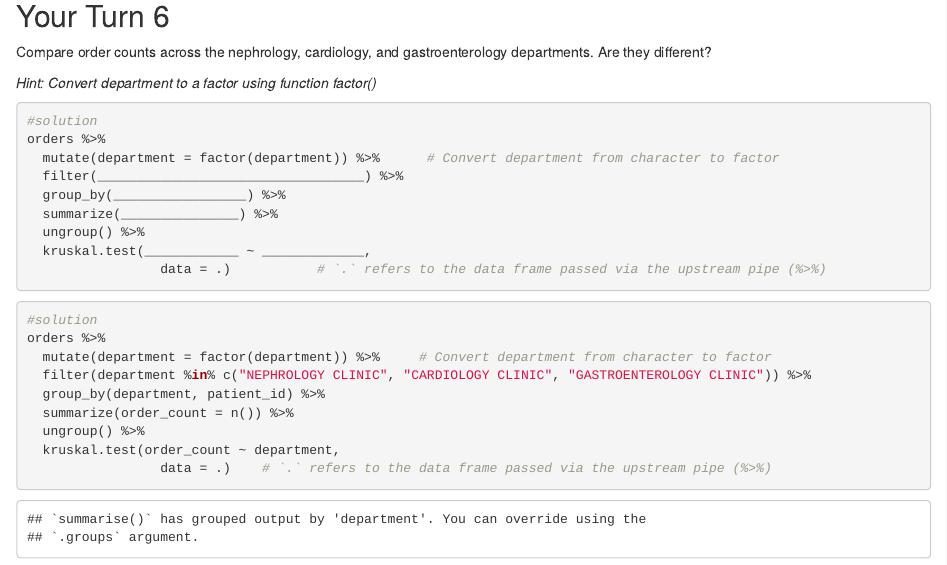
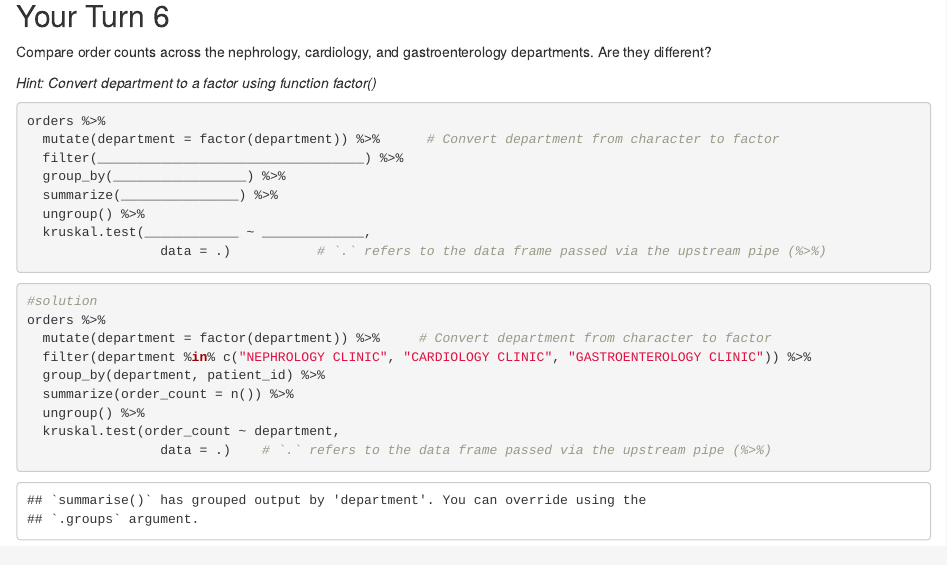
Before and after one commit to amromeo/api_r2020, an R Markdown document (05 - Stats.Rmd): the page in a window 1100 px wide, from 6130 px down. Rendered offline with R 4.5, knitr and Pandoc, with nearby package versions; some code elsewhere in the file could not run offline.

Commit message:
quick fix

````diff
--- a/05 - Stats.Rmd
+++ b/05 - Stats.Rmd
@@ -209,7 +209,6 @@ Compare order counts across the nephrology, cardiology, and gastroenterology dep
 *Hint: Convert department to a factor using function factor()*
 
 ```{r, eval=FALSE}
-#solution
 orders %>%
   mutate(department = factor(department)) %>%      # Convert department from character to factor
   filter(__________________________________) %>%
````
